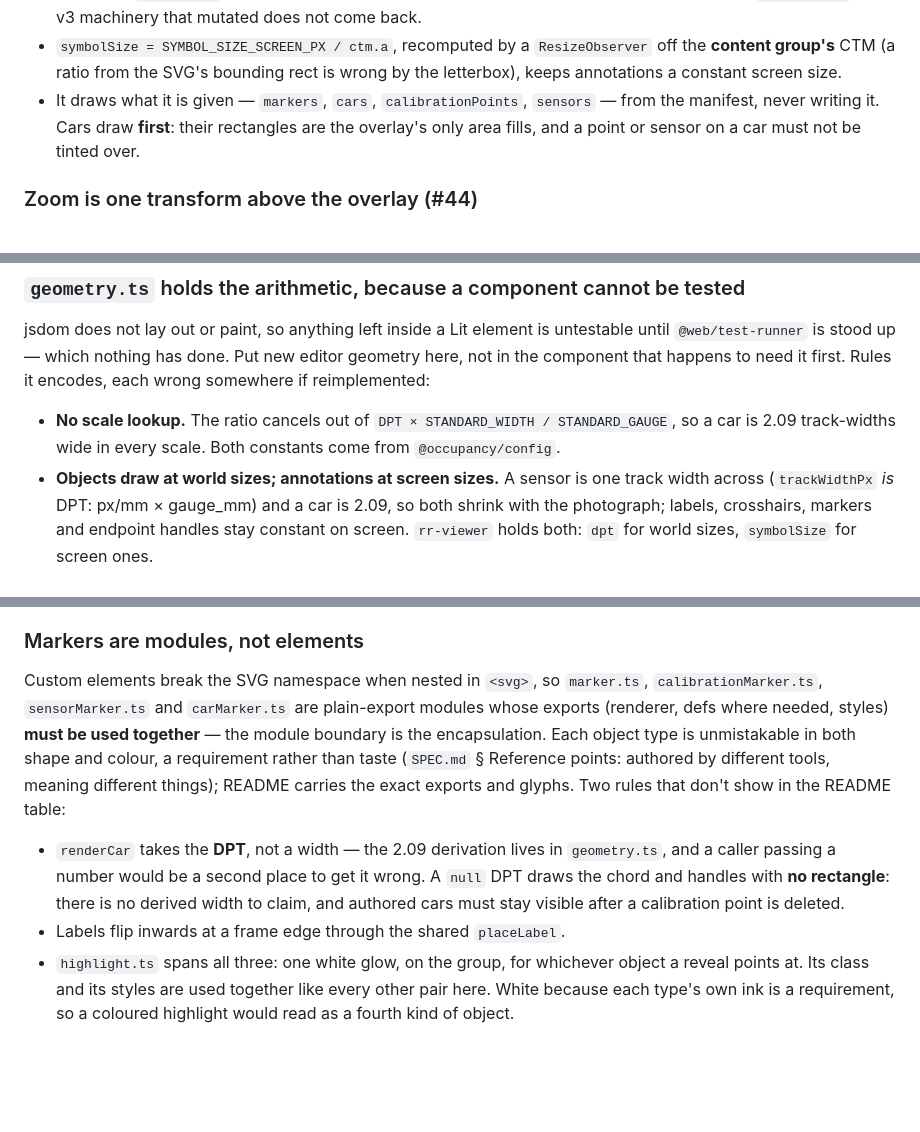
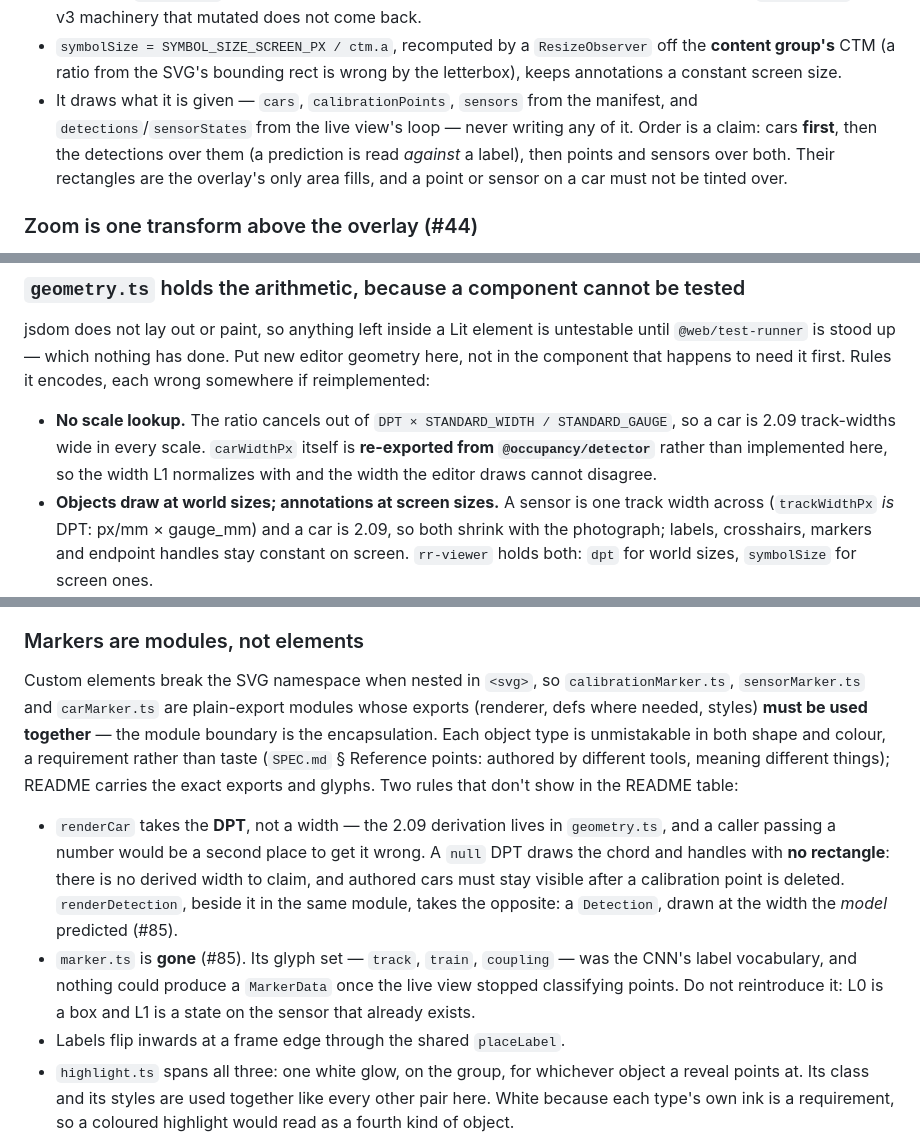
Before and after one commit to iot49/rails49, a Markdown page: ui/CLAUDE.md, 3 parts joined by grey strips. GitHub-like rendering; blank space fills up the shorter version.

Commit message:
Fix doc references to the marker module #85 deleted (#105)
Follow-up to #104: `marker.ts` was deleted but both CLAUDE.md files still named
it as an extant module — the root one described its three exports as a rule to
follow, and `ui/CLAUDE.md` listed it among the SVG modules and as the example
of a non-element filename. A deleted file named as present is the drift that
misleads the next session hardest.

Also corrected in passing: `rr-viewer` draws `detections`/`sensorStates` beside
the manifest objects, in an order that is itself a claim; and `geometry.ts`'s
`carWidthPx` is a re-export rather than an implementation, which is why the
"both constants come from @occupancy/config" line no longer describes it.

Docs only.

Co-authored-by: Claude Opus 5 <noreply@anthropic.com>

```diff
--- a/ui/CLAUDE.md
+++ b/ui/CLAUDE.md
@@ -253,8 +253,10 @@ The same component backs the editor (`src` → `<img>`) and the live view (`stre
 * `symbolSize = SYMBOL_SIZE_SCREEN_PX / ctm.a`, recomputed by a `ResizeObserver` off the **content
   group's** CTM (a ratio from the SVG's bounding rect is wrong by the letterbox), keeps annotations
   a constant screen size.
-* It draws what it is given — `markers`, `cars`, `calibrationPoints`, `sensors` — from the manifest,
-  never writing it. Cars draw **first**: their rectangles are the overlay's only area fills, and a
+* It draws what it is given — `cars`, `calibrationPoints`, `sensors` from the manifest, and
+  `detections`/`sensorStates` from the live view's loop — never writing any of it. Order is a
+  claim: cars **first**, then the detections over them (a prediction is read *against* a label),
+  then points and sensors over both. Their rectangles are the overlay's only area fills, and a
   point or sensor on a car must not be tinted over.
 
 ### Zoom is one transform above the overlay (#44)
@@ -284,7 +286,9 @@ jsdom does not lay out or paint, so anything left inside a Lit element is untest
 component that happens to need it first. Rules it encodes, each wrong somewhere if reimplemented:
 
 * **No scale lookup.** The ratio cancels out of `DPT × STANDARD_WIDTH / STANDARD_GAUGE`, so a car is
-  2.09 track-widths wide in every scale. Both constants come from `@occupancy/config`.
+  2.09 track-widths wide in every scale. `carWidthPx` itself is **re-exported from
+  `@occupancy/detector`** rather than implemented here, so the width L1 normalizes with and the
+  width the editor draws cannot disagree.
 * **Objects draw at world sizes; annotations at screen sizes.** A sensor is one track width across
   (`trackWidthPx` *is* DPT: px/mm × gauge_mm) and a car is 2.09, so both shrink with the
   photograph; labels, crosshairs, markers and endpoint handles stay constant on screen. `rr-viewer`
@@ -350,8 +354,8 @@ component that happens to need it first. Rules it encodes, each wrong somewhere
 
 ### Markers are modules, not elements
 
-Custom elements break the SVG namespace when nested in `<svg>`, so `marker.ts`,
-`calibrationMarker.ts`, `sensorMarker.ts` and `carMarker.ts` are plain-export modules whose exports
+Custom elements break the SVG namespace when nested in `<svg>`, so `calibrationMarker.ts`,
+`sensorMarker.ts` and `carMarker.ts` are plain-export modules whose exports
 (renderer, defs where needed, styles) **must be used together** — the module boundary is the
 encapsulation. Each object type is unmistakable in both shape and colour, a requirement rather than
 taste (`SPEC.md` § Reference points: authored by different tools, meaning different things); README
@@ -360,7 +364,11 @@ carries the exact exports and glyphs. Two rules that don't show in the README ta
 * `renderCar` takes the **DPT**, not a width — the 2.09 derivation lives in `geometry.ts`, and a
   caller passing a number would be a second place to get it wrong. A `null` DPT draws the chord and
   handles with **no rectangle**: there is no derived width to claim, and authored cars must stay
-  visible after a calibration point is deleted.
+  visible after a calibration point is deleted. `renderDetection`, beside it in the same module,
+  takes the opposite: a `Detection`, drawn at the width the *model* predicted (#85).
+* `marker.ts` is **gone** (#85). Its glyph set — `track`, `train`, `coupling` — was the CNN's label
+  vocabulary, and nothing could produce a `MarkerData` once the live view stopped classifying
+  points. Do not reintroduce it: L0 is a box and L1 is a state on the sensor that already exists.
 * Labels flip inwards at a frame edge through the shared `placeLabel`.
 * `highlight.ts` spans all three: one white glow, on the group, for whichever object a reveal
   points at. Its class and its styles are used together like every other pair here. White because
```
Also changed, not shown: other parts of ui/CLAUDE.md (+1 -1 lines), CLAUDE.md (+2 -2 lines).
